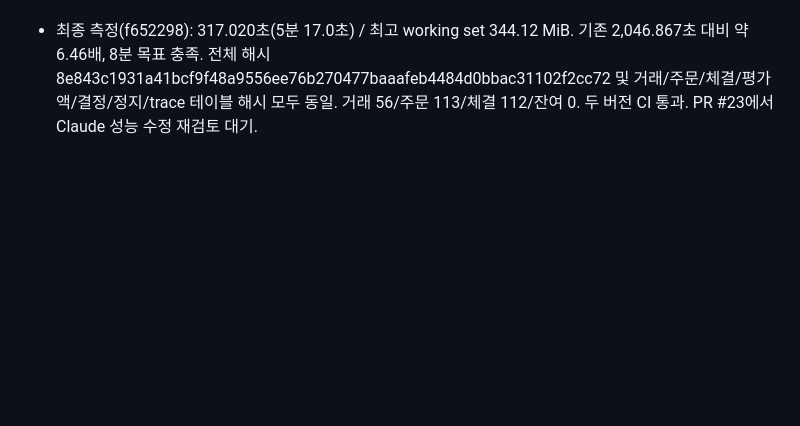
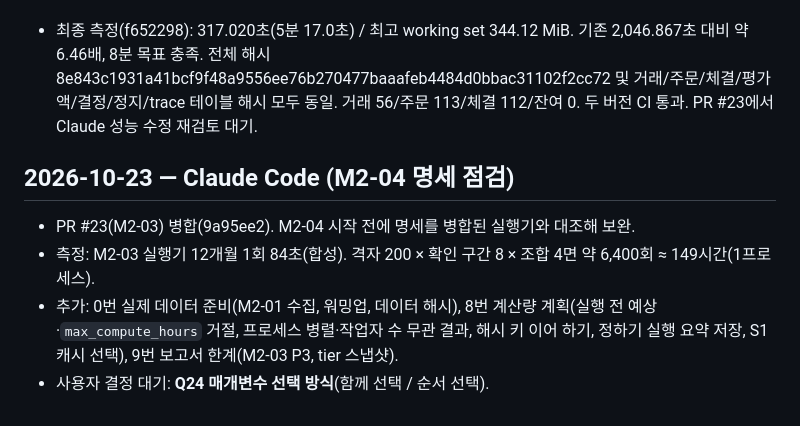
Before and after one commit to JJang-Ah/RichLetsGo, a Markdown page: docs/HANDOFF.md, the part around the change. Drawn GitHub-style; blank space fills up the shorter version.

```diff
--- a/docs/HANDOFF.md
+++ b/docs/HANDOFF.md
@@ -380,3 +380,10 @@
 - 다음: 동일 3년 합성 벤치마크 시간·메모리와 수정 전 결과 해시 비교를 추가하고 Claude 재검토 요청. 병합하지 않는다.
 
 - 최종 측정(f652298): 317.020초(5분 17.0초) / 최고 working set 344.12 MiB. 기존 2,046.867초 대비 약 6.46배, 8분 목표 충족. 전체 해시 8e843c1931a41bcf9f48a9556ee76b270477baaafeb4484d0bbac31102f2cc72 및 거래/주문/체결/평가액/결정/정지/trace 테이블 해시 모두 동일. 거래 56/주문 113/체결 112/잔여 0. 두 버전 CI 통과. PR #23에서 Claude 성능 수정 재검토 대기.
+
+## 2026-10-23 — Claude Code (M2-04 명세 점검)
+
+- PR #23(M2-03) 병합(9a95ee2). M2-04 시작 전에 명세를 병합된 실행기와 대조해 보완.
+- 측정: M2-03 실행기 12개월 1회 84초(합성). 격자 200 × 확인 구간 8 × 조합 4면 약 6,400회 ≈ 149시간(1프로세스).
+- 추가: 0번 실제 데이터 준비(M2-01 수집, 워밍업, 데이터 해시), 8번 계산량 계획(실행 전 예상·`max_compute_hours` 거절, 프로세스 병렬·작업자 수 무관 결과, 해시 키 이어 하기, 정하기 실행 요약 저장, S1 캐시 선택), 9번 보고서 한계(M2-03 P3, tier 스냅샷).
+- 사용자 결정 대기: **Q24 매개변수 선택 방식**(함께 선택 / 순서 선택).
```
Also changed, not shown: docs/tasks/M2-04-walk-forward-report.md (+32 -2 lines).
